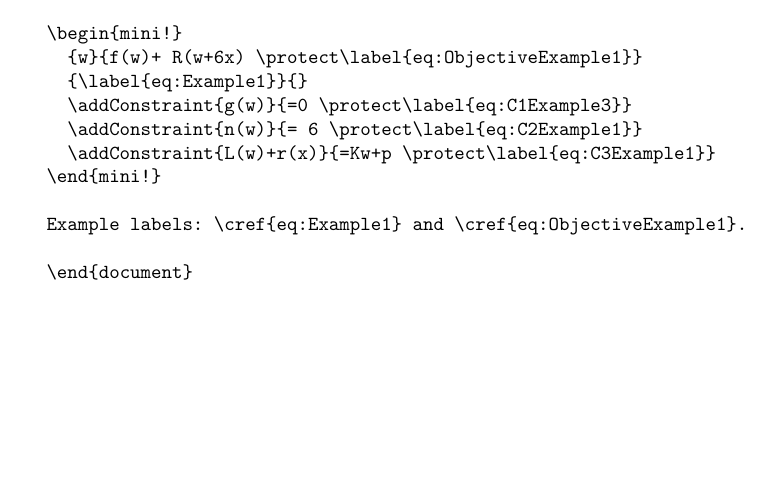
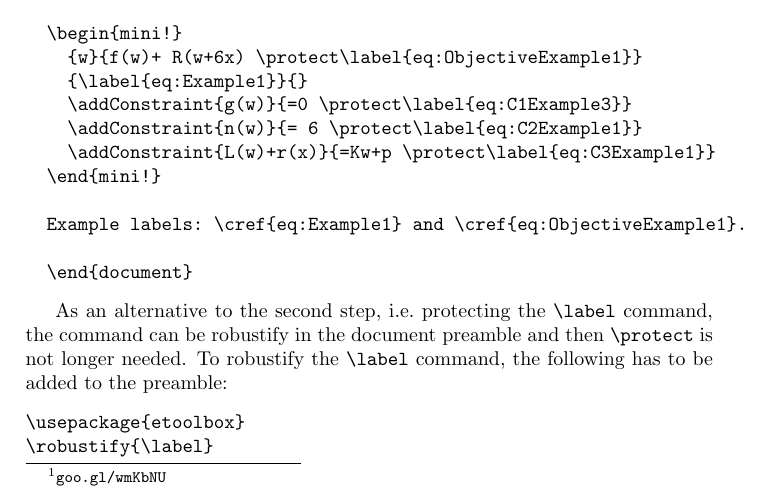
Before and after one commit to jeslago/optidef, a LaTeX document (optidef.tex): part of page 16 of 33, cut so that both start at the same text, the shorter picture padded with empty space. Compiled offline with pdfLaTeX.

Commit message:
Addressed issue #15

```diff
--- a/optidef.tex
+++ b/optidef.tex
@@ -727,6 +727,14 @@ When using the cleveref package in couple with the optidef package two measures
   \end{document}
 \end{verbatim}
 
+As an alternative to the second step, i.e.~protecting the \verb|\label| command, the command can be robustify in the document preamble and then \verb|\protect| is not longer needed. To robustify the \verb|\label| command, the following has to be added to the preamble:
+
+
+\begin{verbatim}
+\usepackage{etoolbox}
+\robustify{\label}
+\end{verbatim}
+
 
 \section{Reporting bugs and feature requests}
 To report any bug or request some feature please use the issue section in the github repository: \url{https://github.com/jeslago/optidef/issues}.
```
